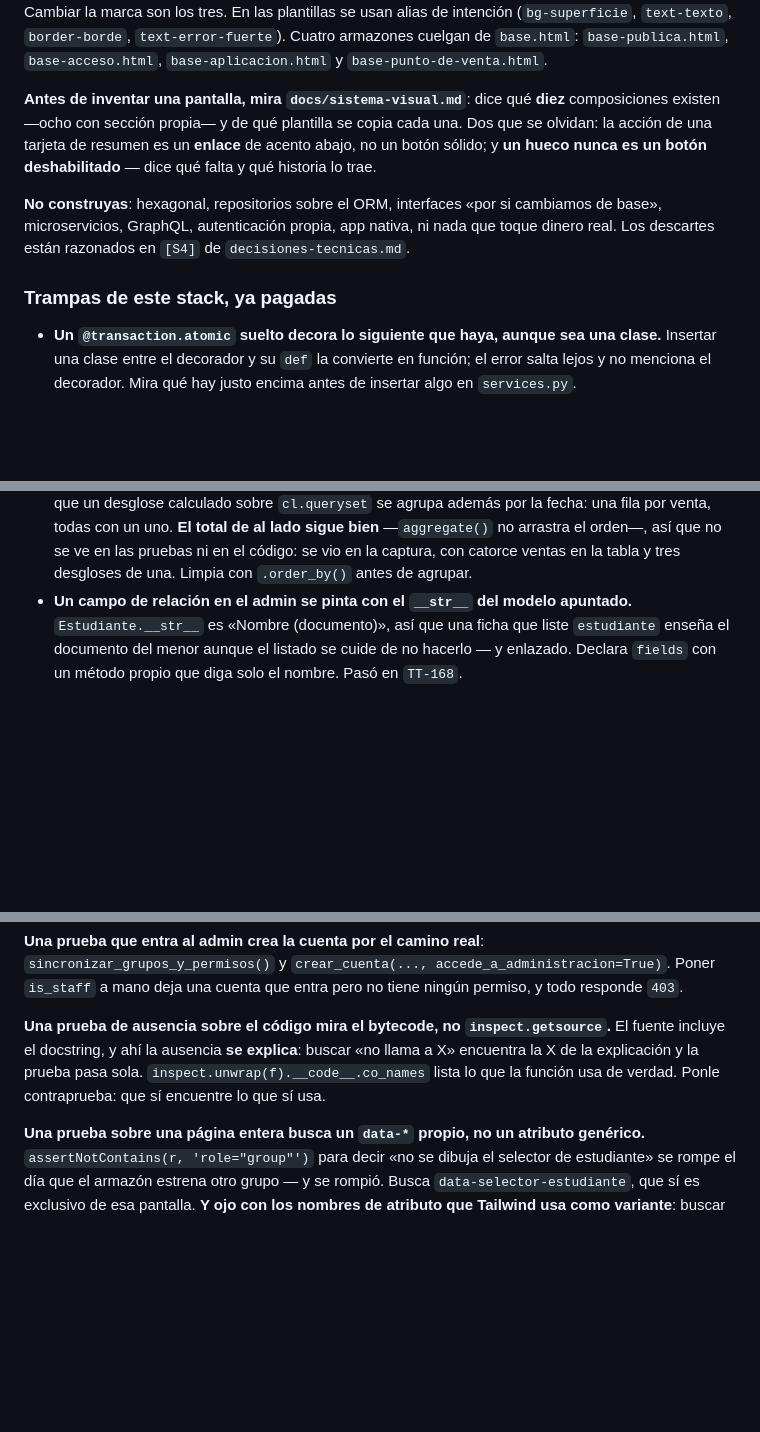
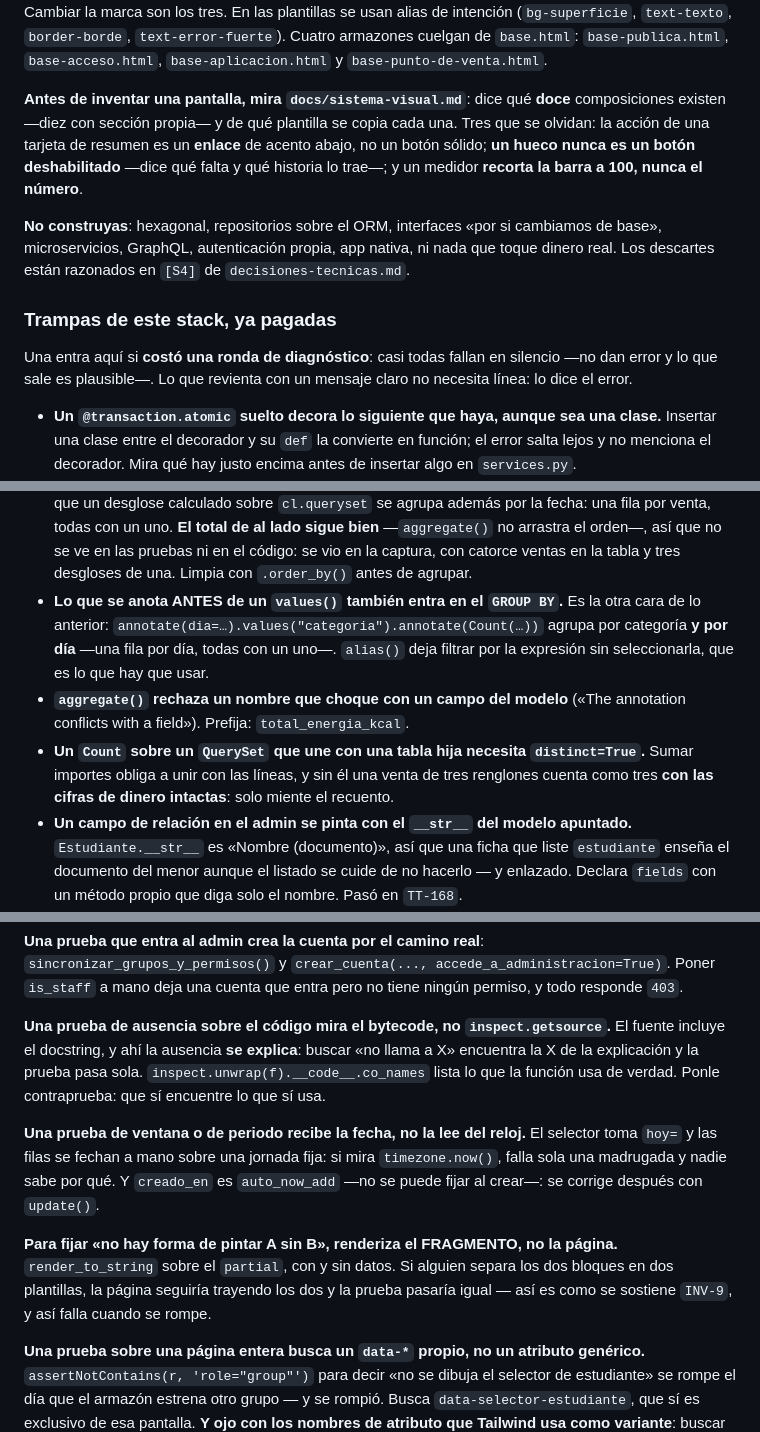
Before and after one commit to pjg09/smartfood, a Markdown page: CLAUDE.md, 3 parts joined by grey strips. GitHub-like rendering; blank space fills up the shorter version.

Commit message:
docs: recoger en CLAUDE.md lo aprendido en el Sprint 5
Tres trampas del ORM, y las tres fallan en silencio. Lo que se anota antes
de un `values()` entra en el GROUP BY igual que un `order_by()` explícito
—`alias()` es la salida—; `aggregate()` rechaza un nombre que choque con
un campo del modelo; y un `Count` sobre una unión con una tabla hija
necesita `distinct`, porque sin él una venta de tres renglones cuenta como
tres con las cifras de dinero intactas.

Dos patrones de prueba que costaron un rato. Una prueba de ventana recibe
la fecha en vez de leer el reloj, o falla sola una madrugada. Y para fijar
«no hay forma de pintar A sin B» se renderiza el fragmento y no la
página: si alguien los separa en dos plantillas, la página seguiría
trayendo los dos y la prueba pasaría igual — así se sostiene INV-9.

Dónde vive la lógica pura, que no cabe en los cuatro ficheros de DT-15 y
es lo que permite comprobar un umbral sin sembrar catorce días de ventas.

Cómo se cita una norma externa: en la norma, en dos fuentes oficiales
independientes, con artículo y tabla, y declarando lo que no se pudo
confirmar. Y que escribir un .md que registra cómo funciona algo no es
alcance nuevo: es parte de construirlo.

El párrafo de mirar la pantalla suma el hallazgo del sprint: seis defectos
más, y uno de cifras —un desglose que decía «1 venta» en cada fila con
catorce en la tabla, con el total de al lado correcto—.

Y la lista de trampas estrena un umbral de entrada, que es lo único que
frena su crecimiento: entra lo que costó una ronda de diagnóstico, no lo
que revienta con un mensaje claro.

Refs: TT-158, TT-162, TT-164, TT-168, TT-170, INV-9, DT-15

```diff
--- a/CLAUDE.md
+++ b/CLAUDE.md
@@ -124,16 +130,21 @@ los tres. En las plantillas se usan alias de intención (`bg-superficie`, `text-
 `border-borde`, `text-error-fuerte`). Cuatro armazones cuelgan de `base.html`: `base-publica.html`,
 `base-acceso.html`, `base-aplicacion.html` y `base-punto-de-venta.html`.
 
-**Antes de inventar una pantalla, mira `docs/sistema-visual.md`**: dice qué **diez**
-composiciones existen —ocho con sección propia— y de qué plantilla se copia cada una. Dos que se olvidan: la acción de
-una tarjeta de resumen es un **enlace** de acento abajo, no un botón sólido; y **un hueco
-nunca es un botón deshabilitado** — dice qué falta y qué historia lo trae.
+**Antes de inventar una pantalla, mira `docs/sistema-visual.md`**: dice qué **doce**
+composiciones existen —diez con sección propia— y de qué plantilla se copia cada una. Tres que
+se olvidan: la acción de una tarjeta de resumen es un **enlace** de acento abajo, no un botón
+sólido; **un hueco nunca es un botón deshabilitado** —dice qué falta y qué historia lo trae—;
+y un medidor **recorta la barra a 100, nunca el número**.
 
 **No construyas**: hexagonal, repositorios sobre el ORM, interfaces «por si cambiamos de base»,
 microservicios, GraphQL, autenticación propia, app nativa, ni nada que toque dinero real. Los
 descartes están razonados en `[S4]` de `decisiones-tecnicas.md`.
 
 ### Trampas de este stack, ya pagadas
+
+Una entra aquí si **costó una ronda de diagnóstico**: casi todas fallan en silencio —no dan
+error y lo que sale es plausible—. Lo que revienta con un mensaje claro no necesita línea:
+lo dice el error.
 
 - **Un `@transaction.atomic` suelto decora lo siguiente que haya, aunque sea una
   clase.** Insertar una clase entre el decorador y su `def` la convierte en función; el
@@ -201,6 +212,15 @@ descartes están razonados en `[S4]` de `decisiones-tecnicas.md`.
   bien** —`aggregate()` no arrastra el orden—, así que no se ve en las pruebas ni en el
   código: se vio en la captura, con catorce ventas en la tabla y tres desgloses de una.
   Limpia con `.order_by()` antes de agrupar.
+- **Lo que se anota ANTES de un `values()` también entra en el `GROUP BY`.** Es la otra
+  cara de lo anterior: `annotate(dia=…).values("categoria").annotate(Count(…))` agrupa por
+  categoría **y por día** —una fila por día, todas con un uno—. `alias()` deja filtrar por
+  la expresión sin seleccionarla, que es lo que hay que usar.
+- **`aggregate()` rechaza un nombre que choque con un campo del modelo** («The annotation
+  conflicts with a field»). Prefija: `total_energia_kcal`.
+- **Un `Count` sobre un `QuerySet` que une con una tabla hija necesita `distinct=True`.**
+  Sumar importes obliga a unir con las líneas, y sin él una venta de tres renglones cuenta
+  como tres **con las cifras de dinero intactas**: solo miente el recuento.
 - **Un campo de relación en el admin se pinta con el `__str__` del modelo apuntado.**
   `Estudiante.__str__` es «Nombre (documento)», así que una ficha que liste `estudiante`
   enseña el documento del menor aunque el listado se cuide de no hacerlo — y enlazado.
@@ -318,6 +338,16 @@ fuente incluye el docstring, y ahí la ausencia **se explica**: buscar «no llam
 la X de la explicación y la prueba pasa sola. `inspect.unwrap(f).__code__.co_names` lista lo
 que la función usa de verdad. Ponle contraprueba: que sí encuentre lo que sí usa.
 
+**Una prueba de ventana o de periodo recibe la fecha, no la lee del reloj.** El selector
+toma `hoy=` y las filas se fechan a mano sobre una jornada fija: si mira `timezone.now()`,
+falla sola una madrugada y nadie sabe por qué. Y `creado_en` es `auto_now_add` —no se puede
+fijar al crear—: se corrige después con `update()`.
+
+**Para fijar «no hay forma de pintar A sin B», renderiza el FRAGMENTO, no la página.**
+`render_to_string` sobre el `partial`, con y sin datos. Si alguien separa los dos bloques en
+dos plantillas, la página seguiría trayendo los dos y la prueba pasaría igual — así es como
+se sostiene `INV-9`, y así falla cuando se rompe.
+
 **Una prueba sobre una página entera busca un `data-*` propio, no un atributo genérico.**
 `assertNotContains(r, 'role="group"')` para decir «no se dibuja el selector de estudiante» se
 rompe el día que el armazón estrena otro grupo — y se rompió. Busca
```
Also changed, not shown: other parts of CLAUDE.md (+20 -0 lines).
